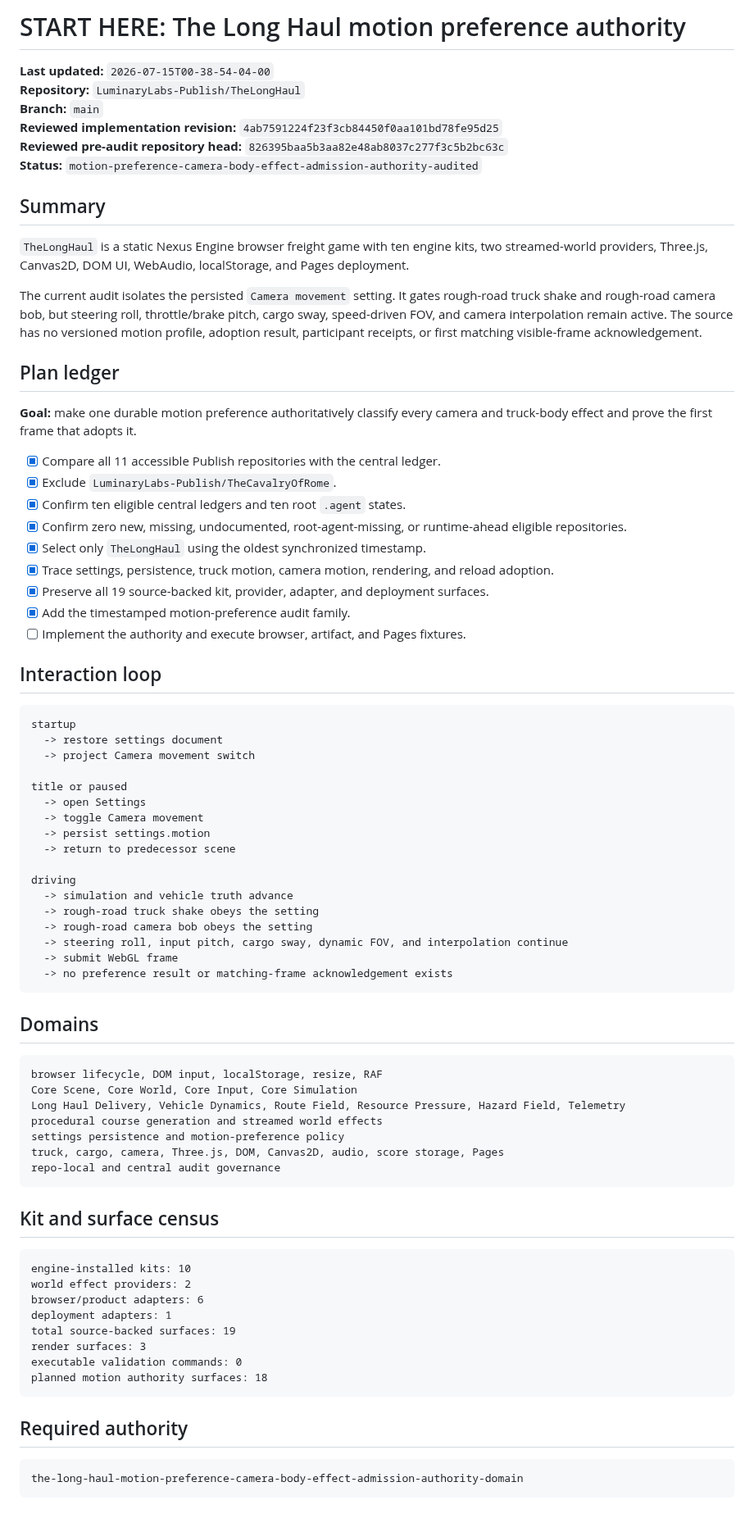
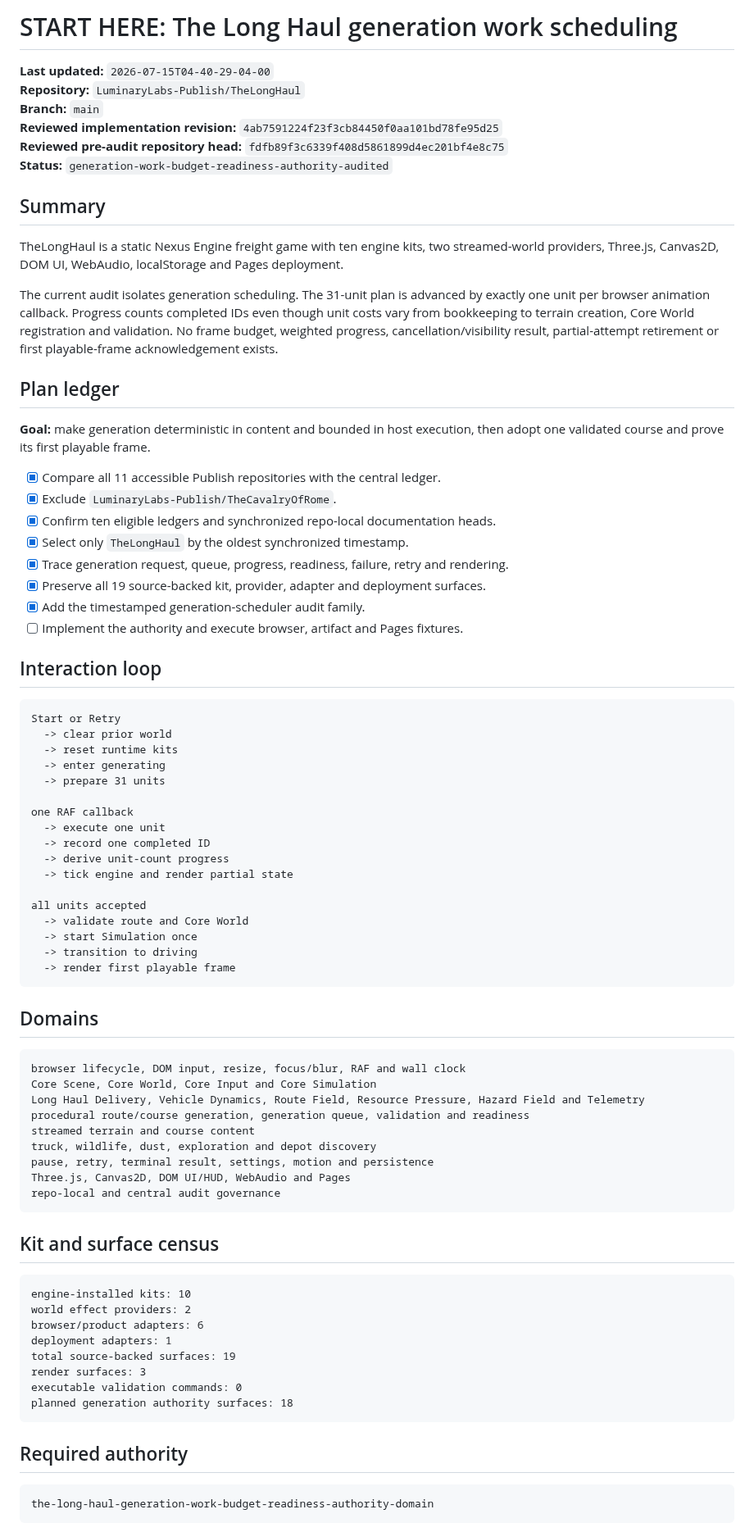
Before and after one commit to LuminaryLabs-Publish/TheLongHaul, a Markdown page: .agent/START_HERE.md, the part around one of its changes. Shown at 82% size. Rendered like a GitHub page.

Commit message:
docs(agent): prioritize generation scheduler audit

````diff
--- a/.agent/START_HERE.md
+++ b/.agent/START_HERE.md
@@ -1,63 +1,64 @@
-# START HERE: The Long Haul motion preference authority
+# START HERE: The Long Haul generation work scheduling
 
-**Last updated:** `2026-07-15T00-38-54-04-00`
+**Last updated:** `2026-07-15T04-40-29-04-00`
 **Repository:** `LuminaryLabs-Publish/TheLongHaul`
 **Branch:** `main`
 **Reviewed implementation revision:** `4ab7591224f23f3cb84450f0aa101bd78fe95d25`
-**Reviewed pre-audit repository head:** `826395baa5b3aa82e48ab8037c277f3c5b2bc63c`
-**Status:** `motion-preference-camera-body-effect-admission-authority-audited`
+**Reviewed pre-audit repository head:** `fdfb89f3c6339f408d5861899d4ec201bf4e8c75`
+**Status:** `generation-work-budget-readiness-authority-audited`
 
 ## Summary
 
-`TheLongHaul` is a static Nexus Engine browser freight game with ten engine kits, two streamed-world providers, Three.js, Canvas2D, DOM UI, WebAudio, localStorage, and Pages deployment.
+TheLongHaul is a static Nexus Engine freight game with ten engine kits, two streamed-world providers, Three.js, Canvas2D, DOM UI, WebAudio, localStorage and Pages deployment.
 
-The current audit isolates the persisted `Camera movement` setting. It gates rough-road truck shake and rough-road camera bob, but steering roll, throttle/brake pitch, cargo sway, speed-driven FOV, and camera interpolation remain active. The source has no versioned motion profile, adoption result, participant receipts, or first matching visible-frame acknowledgement.
+The current audit isolates generation scheduling. The 31-unit plan is advanced by exactly one unit per browser animation callback. Progress counts completed IDs even though unit costs vary from bookkeeping to terrain creation, Core World registration and validation. No frame budget, weighted progress, cancellation/visibility result, partial-attempt retirement or first playable-frame acknowledgement exists.
 
 ## Plan ledger
 
-**Goal:** make one durable motion preference authoritatively classify every camera and truck-body effect and prove the first frame that adopts it.
+**Goal:** make generation deterministic in content and bounded in host execution, then adopt one validated course and prove its first playable frame.
 
 - [x] Compare all 11 accessible Publish repositories with the central ledger.
 - [x] Exclude `LuminaryLabs-Publish/TheCavalryOfRome`.
-- [x] Confirm ten eligible central ledgers and ten root `.agent` states.
-- [x] Confirm zero new, missing, undocumented, root-agent-missing, or runtime-ahead eligible repositories.
-- [x] Select only `TheLongHaul` using the oldest synchronized timestamp.
-- [x] Trace settings, persistence, truck motion, camera motion, rendering, and reload adoption.
-- [x] Preserve all 19 source-backed kit, provider, adapter, and deployment surfaces.
-- [x] Add the timestamped motion-preference audit family.
-- [ ] Implement the authority and execute browser, artifact, and Pages fixtures.
+- [x] Confirm ten eligible ledgers and synchronized repo-local documentation heads.
+- [x] Select only `TheLongHaul` by the oldest synchronized timestamp.
+- [x] Trace generation request, queue, progress, readiness, failure, retry and rendering.
+- [x] Preserve all 19 source-backed kit, provider, adapter and deployment surfaces.
+- [x] Add the timestamped generation-scheduler audit family.
+- [ ] Implement the authority and execute browser, artifact and Pages fixtures.
 
 ## Interaction loop
 
 ```txt
-startup
-  -> restore settings document
-  -> project Camera movement switch
+Start or Retry
+  -> clear prior world
+  -> reset runtime kits
+  -> enter generating
+  -> prepare 31 units
 
-title or paused
-  -> open Settings
-  -> toggle Camera movement
-  -> persist settings.motion
-  -> return to predecessor scene
+one RAF callback
+  -> execute one unit
+  -> record one completed ID
+  -> derive unit-count progress
+  -> tick engine and render partial state
 
-driving
-  -> simulation and vehicle truth advance
-  -> rough-road truck shake obeys the setting
-  -> rough-road camera bob obeys the setting
-  -> steering roll, input pitch, cargo sway, dynamic FOV, and interpolation continue
-  -> submit WebGL frame
-  -> no preference result or matching-frame acknowledgement exists
+all units accepted
+  -> validate route and Core World
+  -> start Simulation once
+  -> transition to driving
+  -> render first playable frame
 ```
 
 ## Domains
 
 ```txt
-browser lifecycle, DOM input, localStorage, resize, RAF
-Core Scene, Core World, Core Input, Core Simulation
-Long Haul Delivery, Vehicle Dynamics, Route Field, Resource Pressure, Hazard Field, Telemetry
-procedural course generation and streamed world effects
-settings persistence and motion-preference policy
-truck, cargo, camera, Three.js, DOM, Canvas2D, audio, score storage, Pages
+browser lifecycle, DOM input, resize, focus/blur, RAF and wall clock
+Core Scene, Core World, Core Input and Core Simulation
+Long Haul Delivery, Vehicle Dynamics, Route Field, Resource Pressure, Hazard Field and Telemetry
+procedural route/course generation, generation queue, validation and readiness
+streamed terrain and course content
+truck, wildlife, dust, exploration and depot discovery
+pause, retry, terminal result, settings, motion and persistence
+Three.js, Canvas2D, DOM UI/HUD, WebAudio and Pages
 repo-local and central audit governance
 ```
 
@@ -71,12 +72,12 @@ deployment adapters: 1
 total source-backed surfaces: 19
 render surfaces: 3
 executable validation commands: 0
-planned motion authority surfaces: 18
+planned generation authority surfaces: 18
 ```
 
 ## Required authority
 
 ```txt
-the-long-haul-motion-preference-camera-body-effect-admission-authority-domain
+the-long-haul-generation-work-budget-readiness-authority-domain
 ```
 
````
Also changed, not shown: other parts of .agent/START_HERE.md (+10 -10 lines).
